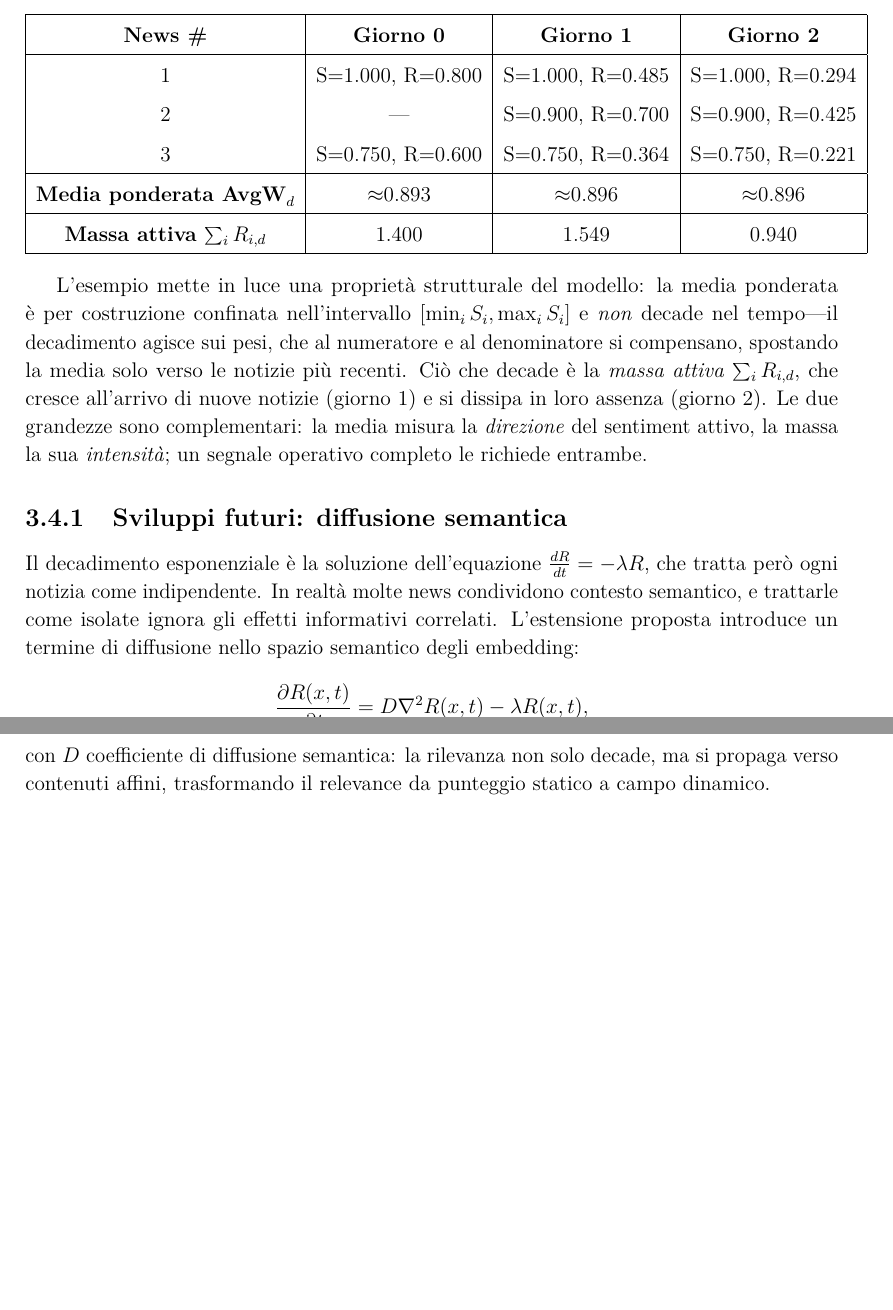
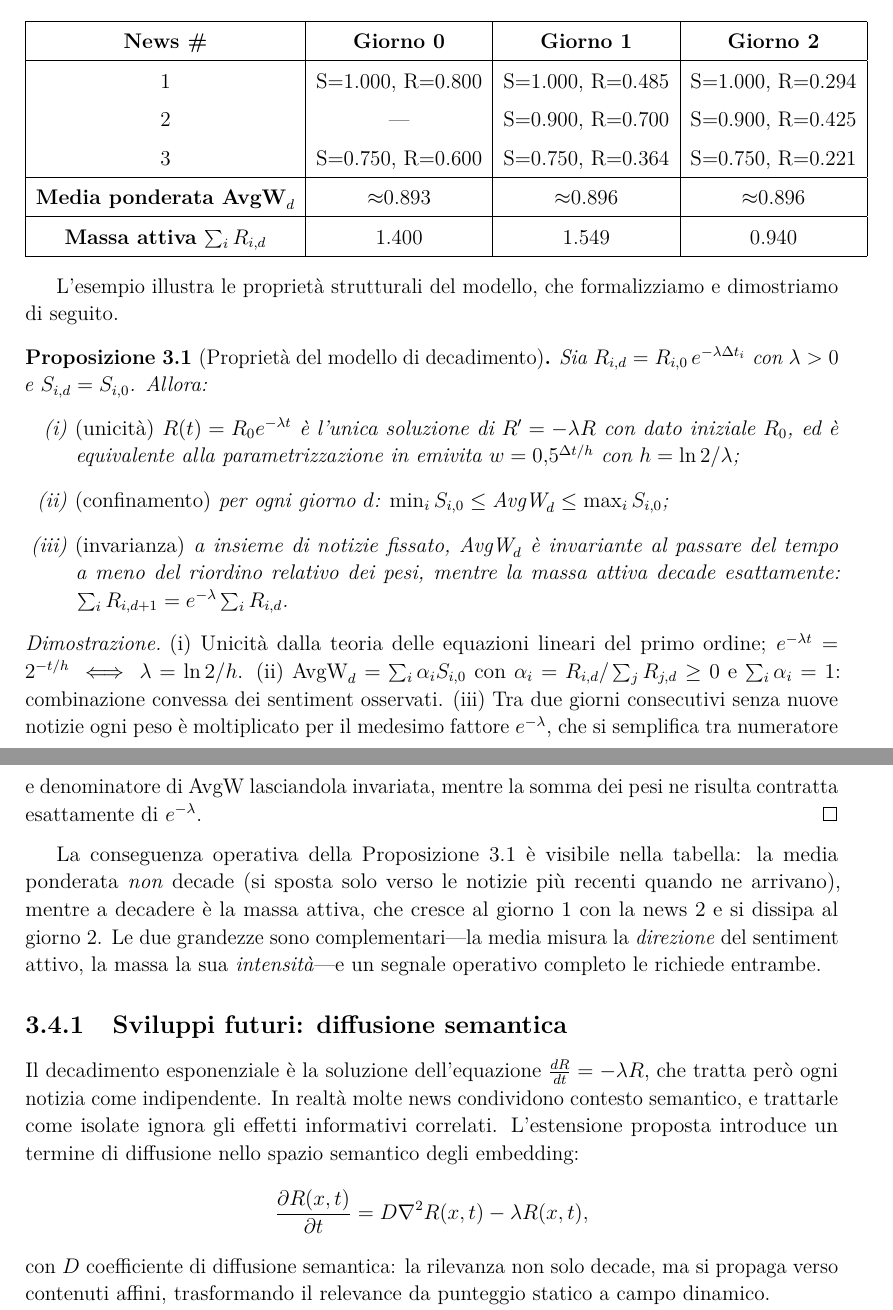
Before and after one commit to benni-ale/Forecasting, a LaTeX document (DollarPunk/latex/main.tex, which reads DollarPunk/latex/chapters/03-descrizione-progetto.tex, DollarPunk/latex/preamble.tex): two parts of pages 11 and 12 of 25, joined at a grey line, cut so that both start at the same text, the shorter picture padded with empty space. Compiled offline with pdfLaTeX.

Commit message:
Add formal proposition with proof for the base decay model (ch. 3)

```diff
--- a/DollarPunk/latex/chapters/03-descrizione-progetto.tex
+++ b/DollarPunk/latex/chapters/03-descrizione-progetto.tex
@@ -91,9 +91,25 @@ Nella tabella, il relevance viene attenuato giorno per giorno con $\lambda = 0{,
 \end{tabular}
 \end{center}
 
-L'esempio mette in luce una proprietà strutturale del modello: la media ponderata è per costruzione confinata nell'intervallo $[\min_i S_i, \max_i S_i]$ e \emph{non} decade nel tempo---il decadimento agisce sui pesi, che al numeratore e al denominatore si compensano, spostando la media solo verso le notizie più recenti.
-Ciò che decade è la \emph{massa attiva} $\sum_i R_{i,d}$, che cresce all'arrivo di nuove notizie (giorno~1) e si dissipa in loro assenza (giorno~2).
-Le due grandezze sono complementari: la media misura la \emph{direzione} del sentiment attivo, la massa la sua \emph{intensità}; un segnale operativo completo le richiede entrambe.
+L'esempio illustra le proprietà strutturali del modello, che formalizziamo e dimostriamo di seguito.
+
+\begin{proposizione}[Proprietà del modello di decadimento]
+\label{prop:decay}
+Sia $R_{i,d} = R_{i,0}\, e^{-\lambda \Delta t_i}$ con $\lambda > 0$ e $S_{i,d} = S_{i,0}$. Allora:
+\begin{enumerate}
+  \item[(i)] \emph{(unicità)} $R(t) = R_0 e^{-\lambda t}$ è l'unica soluzione di $R' = -\lambda R$ con dato iniziale $R_0$, ed è equivalente alla parametrizzazione in emivita $w = 0{,}5^{\Delta t / h}$ con $h = \ln 2/\lambda$;
+  \item[(ii)] \emph{(confinamento)} per ogni giorno $d$: $\min_i S_{i,0} \leq \text{AvgW}_d \leq \max_i S_{i,0}$;
+  \item[(iii)] \emph{(invarianza)} a insieme di notizie fissato, $\text{AvgW}_d$ è invariante al passare del tempo a meno del riordino relativo dei pesi, mentre la massa attiva decade esattamente: $\sum_i R_{i,d+1} = e^{-\lambda} \sum_i R_{i,d}$.
+\end{enumerate}
+\end{proposizione}
+\begin{proof}
+(i) Unicità dalla teoria delle equazioni lineari del primo ordine; $e^{-\lambda t} = 2^{-t/h} \iff \lambda = \ln 2 / h$.
+(ii) $\text{AvgW}_d = \sum_i \alpha_i S_{i,0}$ con $\alpha_i = R_{i,d}/\sum_j R_{j,d} \geq 0$ e $\sum_i \alpha_i = 1$: combinazione convessa dei sentiment osservati.
+(iii) Tra due giorni consecutivi senza nuove notizie ogni peso è moltiplicato per il medesimo fattore $e^{-\lambda}$, che si semplifica tra numeratore e denominatore di $\text{AvgW}$ lasciandola invariata, mentre la somma dei pesi ne risulta contratta esattamente di $e^{-\lambda}$.
+\end{proof}
+
+La conseguenza operativa della Proposizione~\ref{prop:decay} è visibile nella tabella: la media ponderata \emph{non} decade (si sposta solo verso le notizie più recenti quando ne arrivano), mentre a decadere è la massa attiva, che cresce al giorno~1 con la news~2 e si dissipa al giorno~2.
+Le due grandezze sono complementari---la media misura la \emph{direzione} del sentiment attivo, la massa la sua \emph{intensità}---e un segnale operativo completo le richiede entrambe.
 
 \subsection{Sviluppi futuri: diffusione semantica}
 
--- a/DollarPunk/latex/preamble.tex
+++ b/DollarPunk/latex/preamble.tex
@@ -11,12 +11,12 @@
 \usepackage[a4paper, margin=2.4cm]{geometry}
 \usepackage{microtype}
 \usepackage{setspace}
-\setstretch{1.1}
+\setstretch{1.08}
 
 % Intestazioni di capitolo compatte (il default di report spreca ~1/3 di pagina)
 \usepackage{titlesec}
-\titleformat{\chapter}[hang]{\Huge\bfseries}{\thechapter\quad}{0pt}{}
-\titlespacing*{\chapter}{0pt}{0pt}{1.5em}
+\titleformat{\chapter}[hang]{\huge\bfseries}{\thechapter\quad}{0pt}{}
+\titlespacing*{\chapter}{0pt}{0pt}{1.2em}
 
 % --- Matematica e grafica ---
 \usepackage{amsmath, amssymb}
@@ -48,8 +48,8 @@
 % --- Bibliografia ---
 \usepackage[style=authoryear, backend=biber]{biblatex}
 \addbibresource{references.bib}
-\setlength{\bibitemsep}{0.4\baselineskip}
-\renewcommand*{\bibfont}{\small}
+\setlength{\bibitemsep}{0.15\baselineskip}
+\renewcommand*{\bibfont}{\footnotesize\setstretch{1.0}}
 
 % --- Link (dopo biblatex) ---
 \usepackage[hidelinks, hypertexnames=false]{hyperref}
```
Also changed, not shown: DollarPunk/latex/main.pdf.
